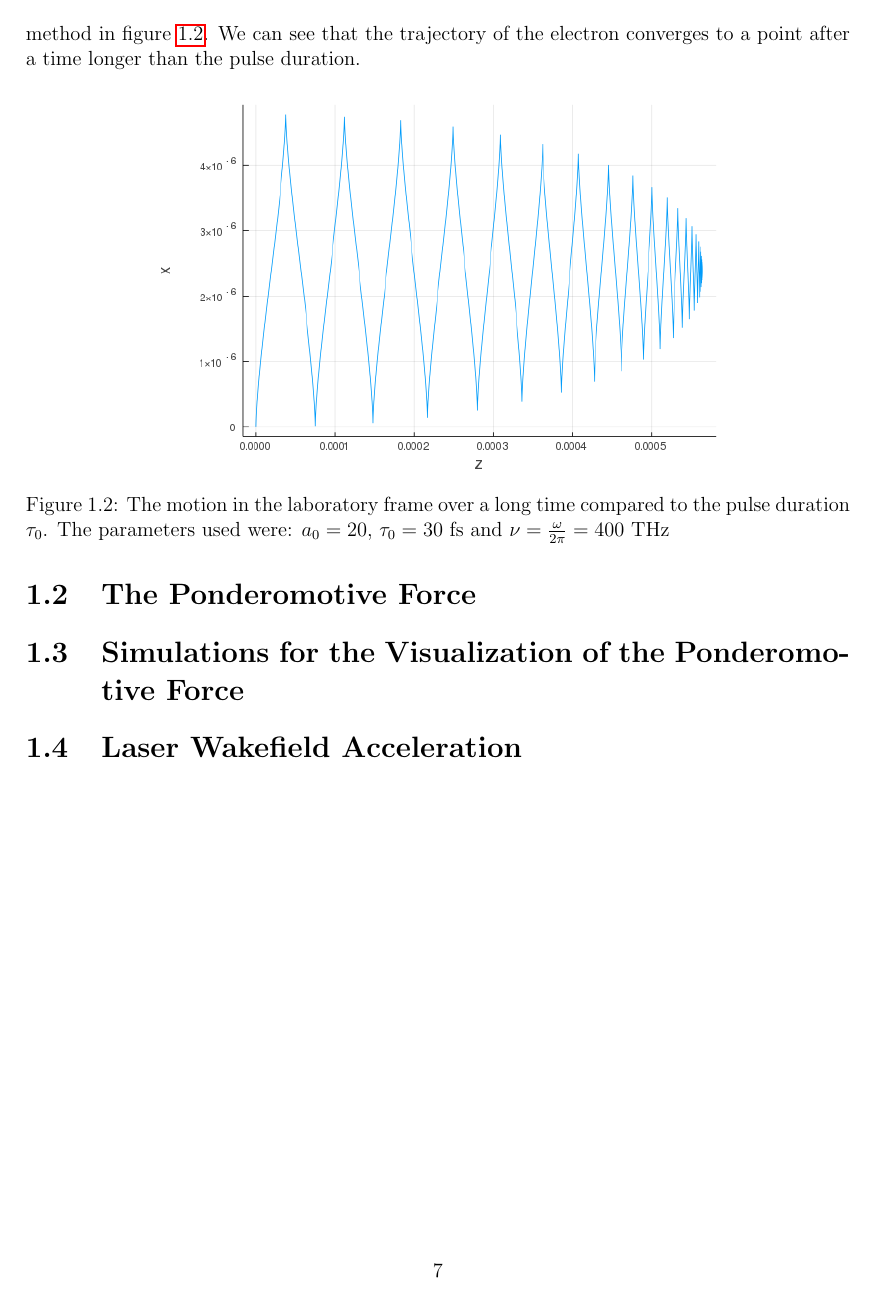
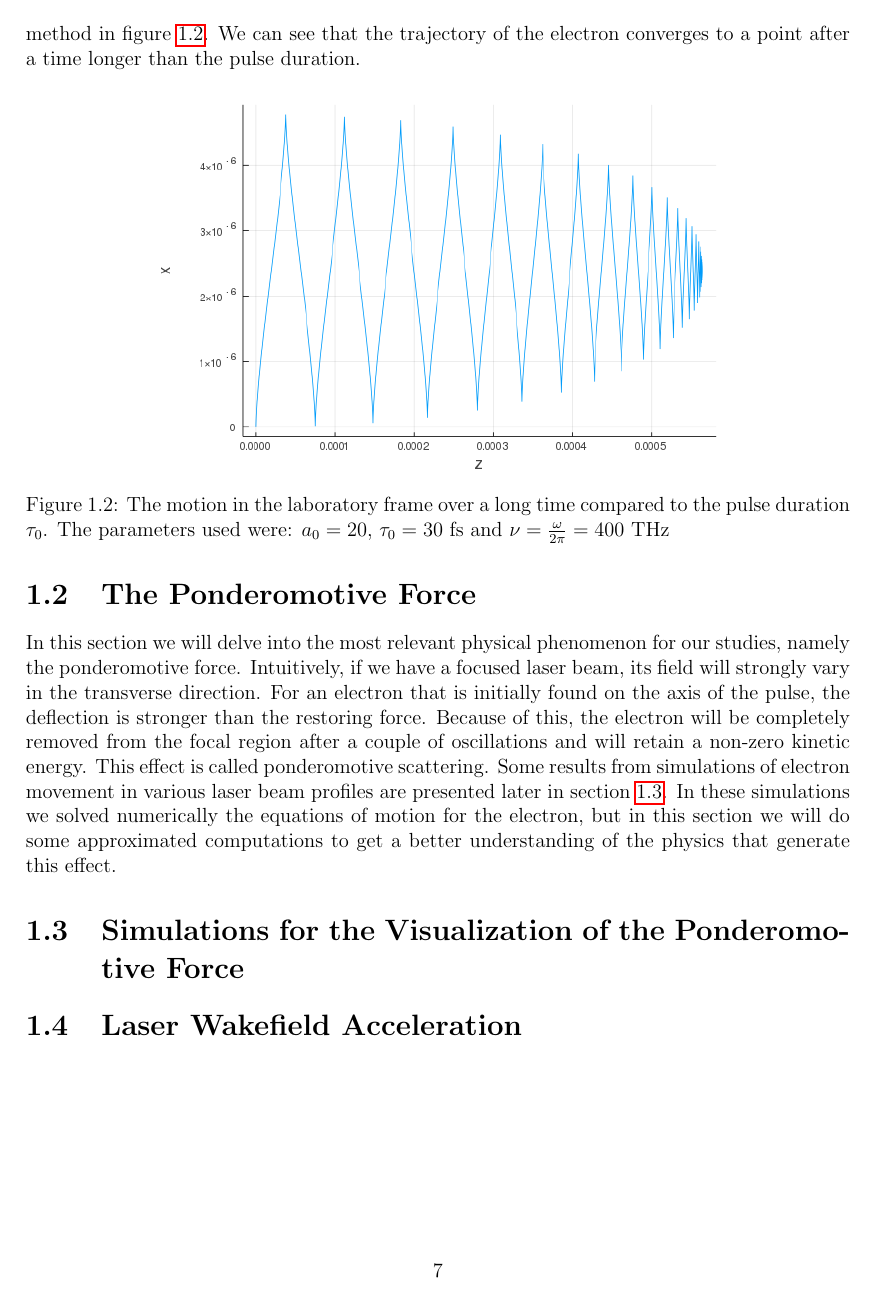
Before and after one commit to DolineanuMircea/Bachelor-Thesis, a LaTeX figure (manuscript/light-matter.tex): page 7 of 7. Compiled offline with pdfLaTeX.

Commit message:
delving into the ponderomotive force

```diff
--- a/manuscript/light-matter.tex
+++ b/manuscript/light-matter.tex
@@ -294,6 +294,12 @@ Under the fields given by this potential, the electron starts moving, but it sto
 \end{figure}
 
 \section{The Ponderomotive Force}
+
+In this section we will delve into the most relevant physical phenomenon for our studies, namely the ponderomotive force. Intuitively, if we have a focused laser beam, its field will strongly vary in the transverse direction. For an electron that is initially found on the axis of the pulse, the deflection is stronger than the restoring force. Because of this, the electron will be completely removed from the focal region after a couple of oscillations and will retain a non-zero kinetic energy. This effect is called ponderomotive scattering. Some results from simulations of electron movement in various laser beam profiles are presented later in~\cref{sec:ponderomotive-graphs}. In these simulations we solved numerically the equations of motion for the electron, but in this section we will do some approximated computations to get a better understanding of the physics that generate this effect.
+
 \section{Simulations for the Visualization of the Ponderomotive Force}
+\label{sec:ponderomotive-graphs}
+
+
 \section{Laser Wakefield Acceleration}
 \end{document}
```
Also changed, not shown: manuscript/thesis.pdf.
